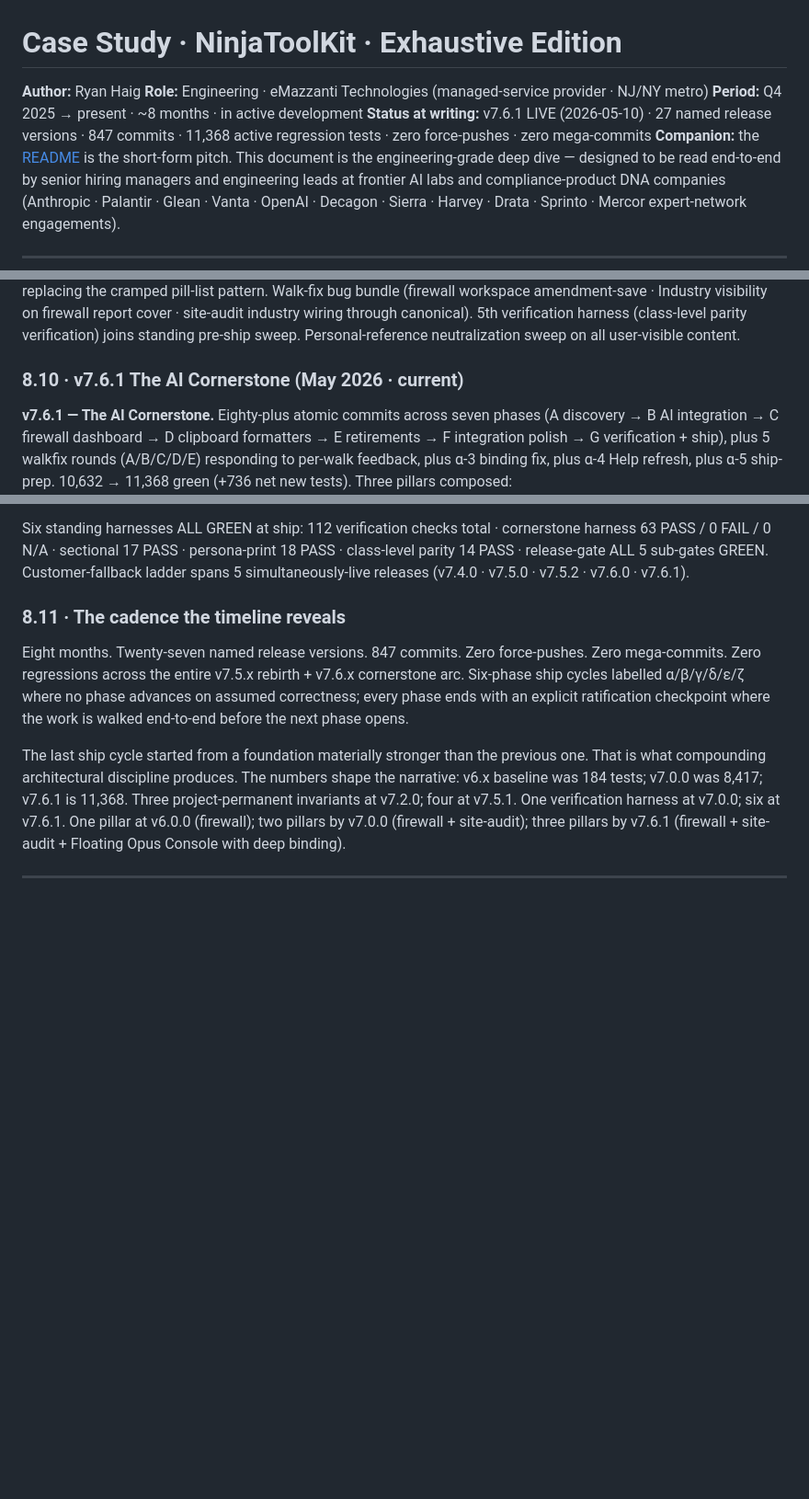
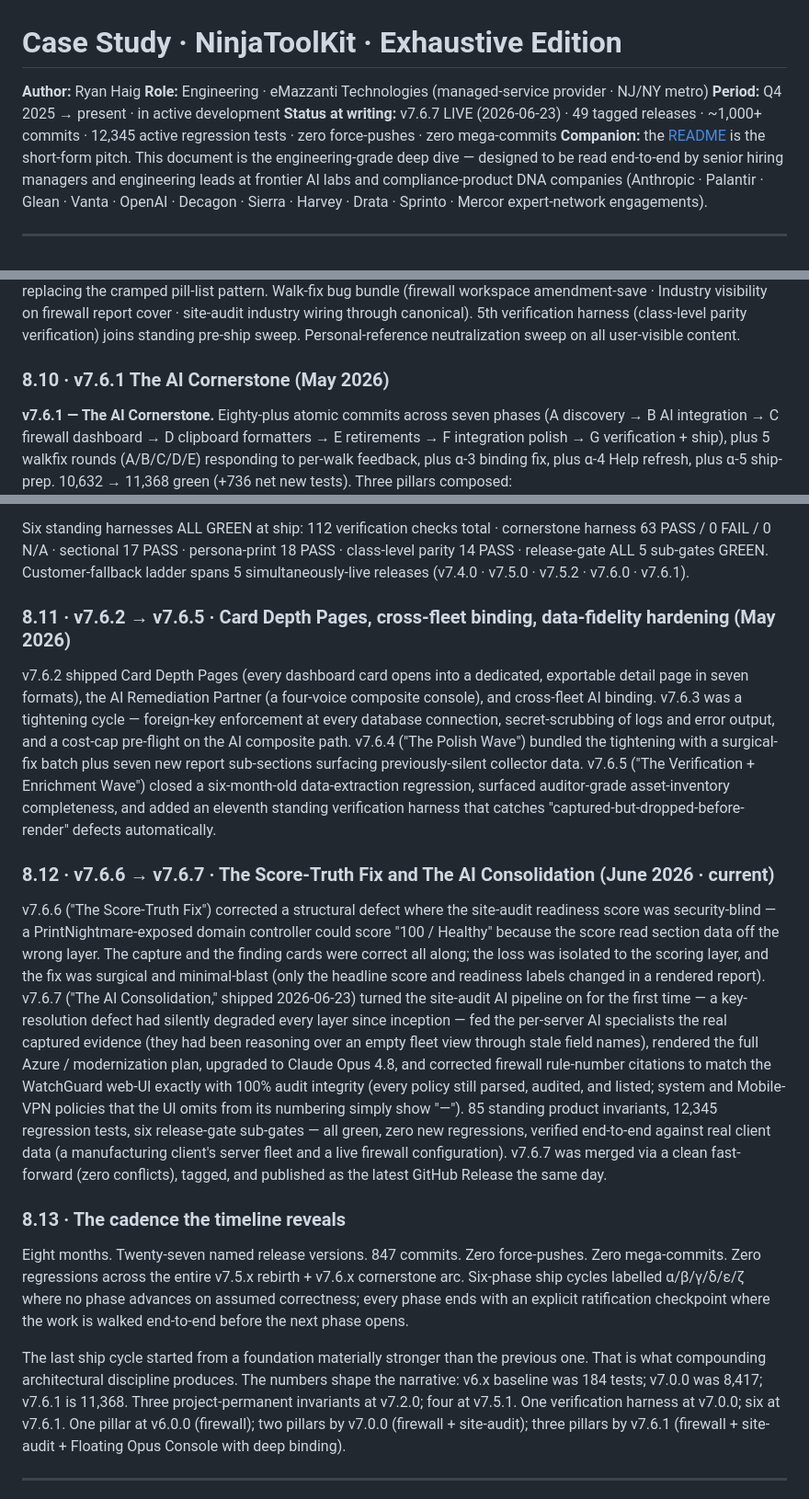
Before and after one commit to RyanH-sudo/ninjatoolkit-case-study, a Markdown page: CASE_STUDY.md, 3 parts joined by grey strips. Shown at 92% size. Rendered like a GitHub page; blank space fills up the shorter version.

Commit message:
Update case study + README to v7.6.7: current-state numbers (12,345 tests, 49 tagged releases) + v7.6.2-v7.6.7 development stages (Card Depth Pages, data-fidelity hardening, Score-Truth Fix, AI Consolidation).

```diff
--- a/CASE_STUDY.md
+++ b/CASE_STUDY.md
@@ -2,8 +2,8 @@
 
 **Author:** Ryan Haig
 **Role:** Engineering · eMazzanti Technologies (managed-service provider · NJ/NY metro)
-**Period:** Q4 2025 → present · ~8 months · in active development
-**Status at writing:** v7.6.1 LIVE (2026-05-10) · 27 named release versions · 847 commits · 11,368 active regression tests · zero force-pushes · zero mega-commits
+**Period:** Q4 2025 → present · in active development
+**Status at writing:** v7.6.7 LIVE (2026-06-23) · 49 tagged releases · ~1,000+ commits · 12,345 active regression tests · zero force-pushes · zero mega-commits
 **Companion:** the [README](README.md) is the short-form pitch. This document is the engineering-grade deep dive — designed to be read end-to-end by senior hiring managers and engineering leads at frontier AI labs and compliance-product DNA companies (Anthropic · Palantir · Glean · Vanta · OpenAI · Decagon · Sierra · Harvey · Drata · Sprinto · Mercor expert-network engagements).
 
 ---
@@ -435,7 +435,7 @@ This phase happened with Sonnet 4.6 in the partnership. The cadence: rapid struc
 
 **v7.6.0 — Unified UX Foundation + Comprehensive Narrative + Readable Help.** Twenty-five atomic commits ahead of v7.5.2. 10,528 → 10,632 green. Cross-pillar markup convergence via `.ntk-finding-card` shared root + `data-pillar` attribute. Comprehensive 16-section About narrative (4 NEW sections: §13 Atomic-Commit Cadence · §14 Human-AI Collaboration as Methodology · §15 The Verification Discipline · §16 The Forward Through v7.7+) at engineering specificity. Help operational trim (4 tabs → 3). About TOC layout fixed (CSS Grid + sticky · replaces fragile `position:fixed` viewport math that was re-fixed three times). Help redesigned with `.ntk-help-topic` primitive replacing the cramped pill-list pattern. Walk-fix bug bundle (firewall workspace amendment-save · Industry visibility on firewall report cover · site-audit industry wiring through canonical). 5th verification harness (class-level parity verification) joins standing pre-ship sweep. Personal-reference neutralization sweep on all user-visible content.
 
-### 8.10 · v7.6.1 The AI Cornerstone (May 2026 · current)
+### 8.10 · v7.6.1 The AI Cornerstone (May 2026)
 
 **v7.6.1 — The AI Cornerstone.** Eighty-plus atomic commits across seven phases (A discovery → B AI integration → C firewall dashboard → D clipboard formatters → E retirements → F integration polish → G verification + ship), plus 5 walkfix rounds (A/B/C/D/E) responding to per-walk feedback, plus α-3 binding fix, plus α-4 Help refresh, plus α-5 ship-prep. 10,632 → 11,368 green (+736 net new tests). Three pillars composed:
 
@@ -447,7 +447,15 @@ Plus 32 specialized clipboard formatters across both pillars, sidebar 3-group re
 
 Six standing harnesses ALL GREEN at ship: 112 verification checks total · cornerstone harness 63 PASS / 0 FAIL / 0 N/A · sectional 17 PASS · persona-print 18 PASS · class-level parity 14 PASS · release-gate ALL 5 sub-gates GREEN. Customer-fallback ladder spans 5 simultaneously-live releases (v7.4.0 · v7.5.0 · v7.5.2 · v7.6.0 · v7.6.1).
 
-### 8.11 · The cadence the timeline reveals
+### 8.11 · v7.6.2 → v7.6.5 · Card Depth Pages, cross-fleet binding, data-fidelity hardening (May 2026)
+
+v7.6.2 shipped Card Depth Pages (every dashboard card opens into a dedicated, exportable detail page in seven formats), the AI Remediation Partner (a four-voice composite console), and cross-fleet AI binding. v7.6.3 was a tightening cycle — foreign-key enforcement at every database connection, secret-scrubbing of logs and error output, and a cost-cap pre-flight on the AI composite path. v7.6.4 ("The Polish Wave") bundled the tightening with a surgical-fix batch plus seven new report sub-sections surfacing previously-silent collector data. v7.6.5 ("The Verification + Enrichment Wave") closed a six-month-old data-extraction regression, surfaced auditor-grade asset-inventory completeness, and added an eleventh standing verification harness that catches "captured-but-dropped-before-render" defects automatically.
+
+### 8.12 · v7.6.6 → v7.6.7 · The Score-Truth Fix and The AI Consolidation (June 2026 · current)
+
+v7.6.6 ("The Score-Truth Fix") corrected a structural defect where the site-audit readiness score was security-blind — a PrintNightmare-exposed domain controller could score "100 / Healthy" because the score read section data off the wrong layer. The capture and the finding cards were correct all along; the loss was isolated to the scoring layer, and the fix was surgical and minimal-blast (only the headline score and readiness labels changed in a rendered report). v7.6.7 ("The AI Consolidation," shipped 2026-06-23) turned the site-audit AI pipeline on for the first time — a key-resolution defect had silently degraded every layer since inception — fed the per-server AI specialists the real captured evidence (they had been reasoning over an empty fleet view through stale field names), rendered the full Azure / modernization plan, upgraded to Claude Opus 4.8, and corrected firewall rule-number citations to match the WatchGuard web-UI exactly with 100% audit integrity (every policy still parsed, audited, and listed; system and Mobile-VPN policies that the UI omits from its numbering simply show "—"). 85 standing product invariants, 12,345 regression tests, six release-gate sub-gates — all green, zero new regressions, verified end-to-end against real client data (a manufacturing client's server fleet and a live firewall configuration). v7.6.7 was merged via a clean fast-forward (zero conflicts), tagged, and published as the latest GitHub Release the same day.
+
+### 8.13 · The cadence the timeline reveals
 
 Eight months. Twenty-seven named release versions. 847 commits. Zero force-pushes. Zero mega-commits. Zero regressions across the entire v7.5.x rebirth + v7.6.x cornerstone arc. Six-phase ship cycles labelled α/β/γ/δ/ε/ζ where no phase advances on assumed correctness; every phase ends with an explicit ratification checkpoint where the work is walked end-to-end before the next phase opens.
 
```
Also changed, not shown: README.md (+2 -2 lines).
